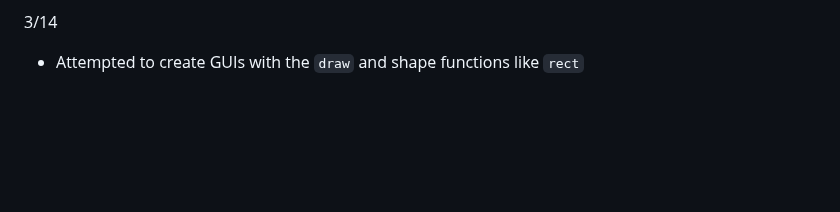
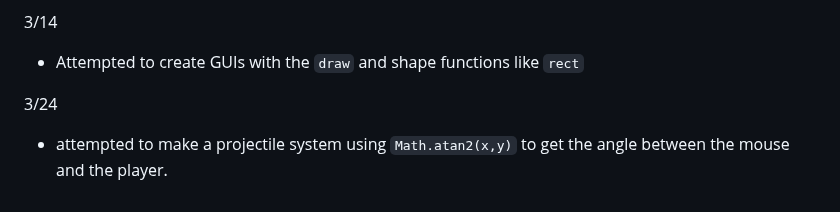
Before and after one commit to junhual8136/sep11-freedom-project, a Markdown page: tool/learning-log.md, the part around the change. Drawn GitHub-style; blank space fills up the shorter version.

Commit message:
update repo

```diff
--- a/tool/learning-log.md
+++ b/tool/learning-log.md
@@ -82,3 +82,6 @@ let add = (a,b) => a + b
 
 3/14
 * Attempted to create GUIs with the `draw` and shape functions like `rect`
+
+3/24
+* attempted to make a projectile system using `Math.atan2(x,y)` to get the angle between the mouse and the player.
```
